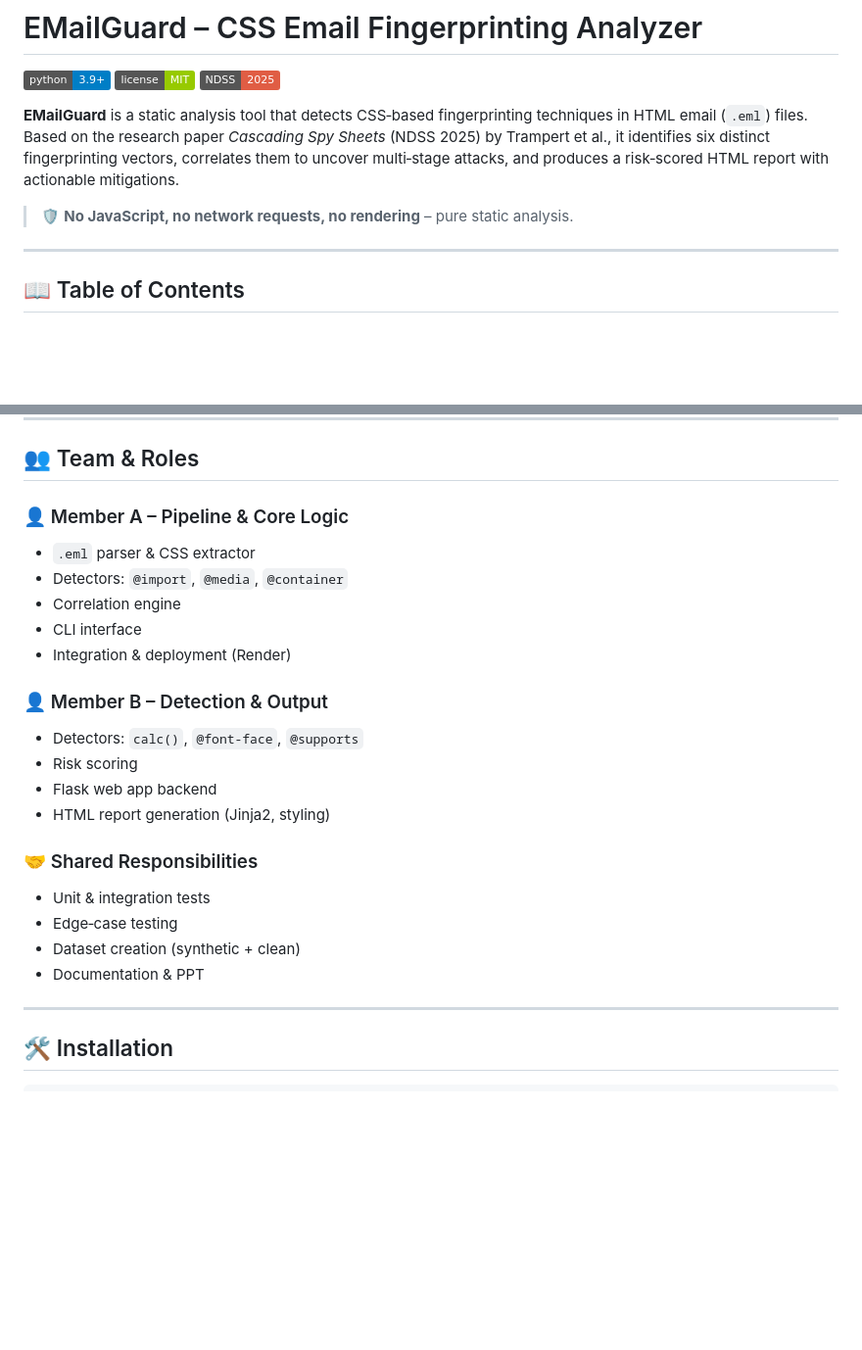
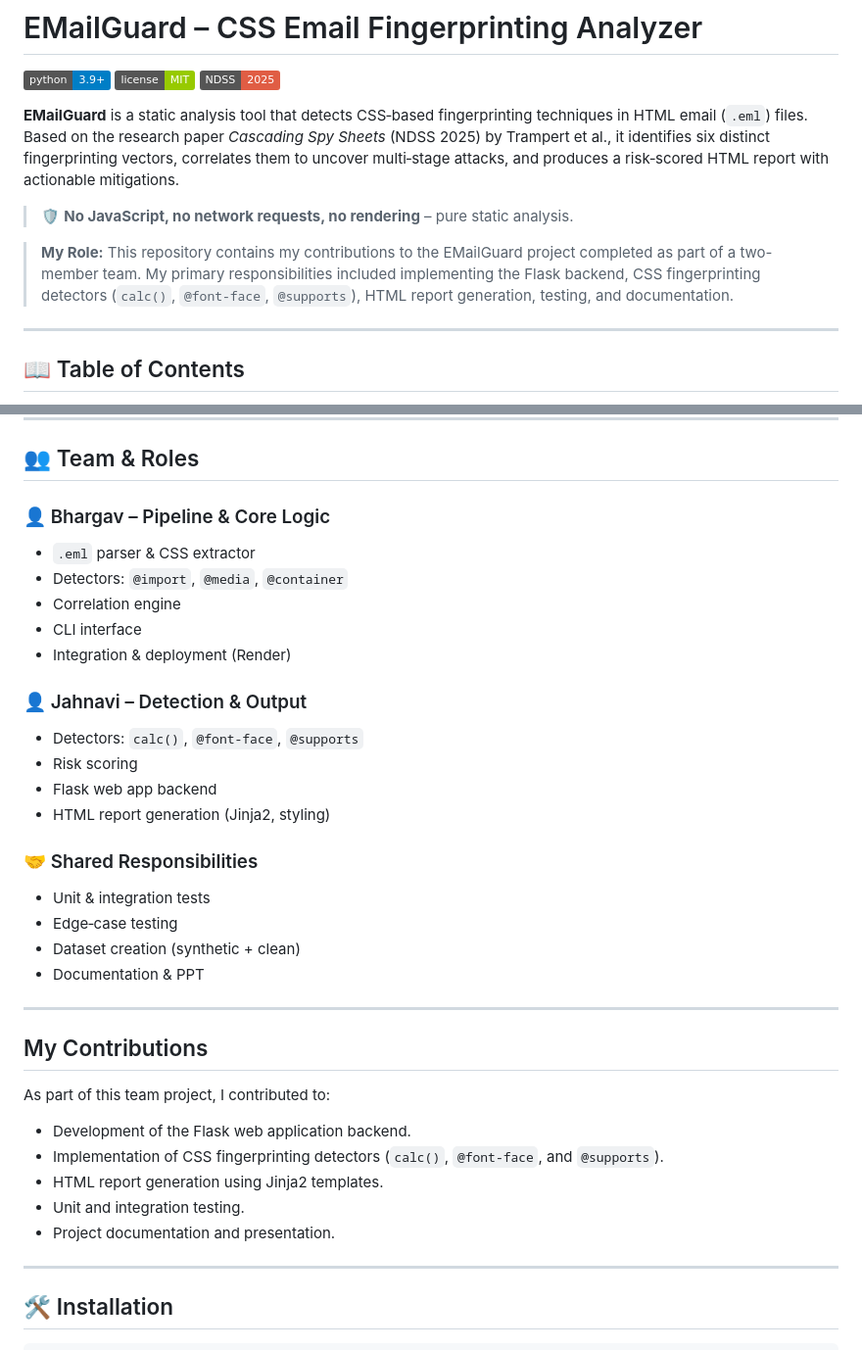
Before and after one commit to Jahnavi-915/EMailGuard-CSS-Email-Fingerprinting-Analyze, a Markdown page: Readme.md, 2 parts joined by grey strips. Shown at 98% size. Rendered like a GitHub page; badges without logos; blank space fills up the shorter version.

Commit message:
Revise Readme with team roles and contributions
Updated team member roles and added personal contributions section.

```diff
--- a/Readme.md
+++ b/Readme.md
@@ -7,6 +7,8 @@
 **EMailGuard** is a static analysis tool that detects CSS‑based fingerprinting techniques in HTML email (`.eml`) files. Based on the research paper *Cascading Spy Sheets* (NDSS 2025) by Trampert et al., it identifies six distinct fingerprinting vectors, correlates them to uncover multi‑stage attacks, and produces a risk‑scored HTML report with actionable mitigations.
 
 > 🛡️ **No JavaScript, no network requests, no rendering** – pure static analysis.
+
+> **My Role:** This repository contains my contributions to the EMailGuard project completed as part of a two-member team. My primary responsibilities included implementing the Flask backend, CSS fingerprinting detectors (`calc()`, `@font-face`, `@supports`), HTML report generation, testing, and documentation.
 
 ---
 
@@ -91,14 +93,14 @@ We used the **official NDSS 2025 artifact** only for test `.eml` files (email Po
 
 ## 👥 Team & Roles
 
-### 👤 Member A – Pipeline & Core Logic
+### 👤 Bhargav – Pipeline & Core Logic
 - `.eml` parser & CSS extractor
 - Detectors: `@import`, `@media`, `@container`
 - Correlation engine
 - CLI interface
 - Integration & deployment (Render)
 
-### 👤 Member B – Detection & Output
+### 👤 Jahnavi – Detection & Output
 - Detectors: `calc()`, `@font-face`, `@supports`
 - Risk scoring
 - Flask web app backend
@@ -109,6 +111,17 @@ We used the **official NDSS 2025 artifact** only for test `.eml` files (email Po
 - Edge‑case testing
 - Dataset creation (synthetic + clean)
 - Documentation & PPT
+
+---
+## My Contributions
+
+As part of this team project, I contributed to:
+
+- Development of the Flask web application backend.
+- Implementation of CSS fingerprinting detectors (`calc()`, `@font-face`, and `@supports`).
+- HTML report generation using Jinja2 templates.
+- Unit and integration testing.
+- Project documentation and presentation.
 
 ---
 
```
